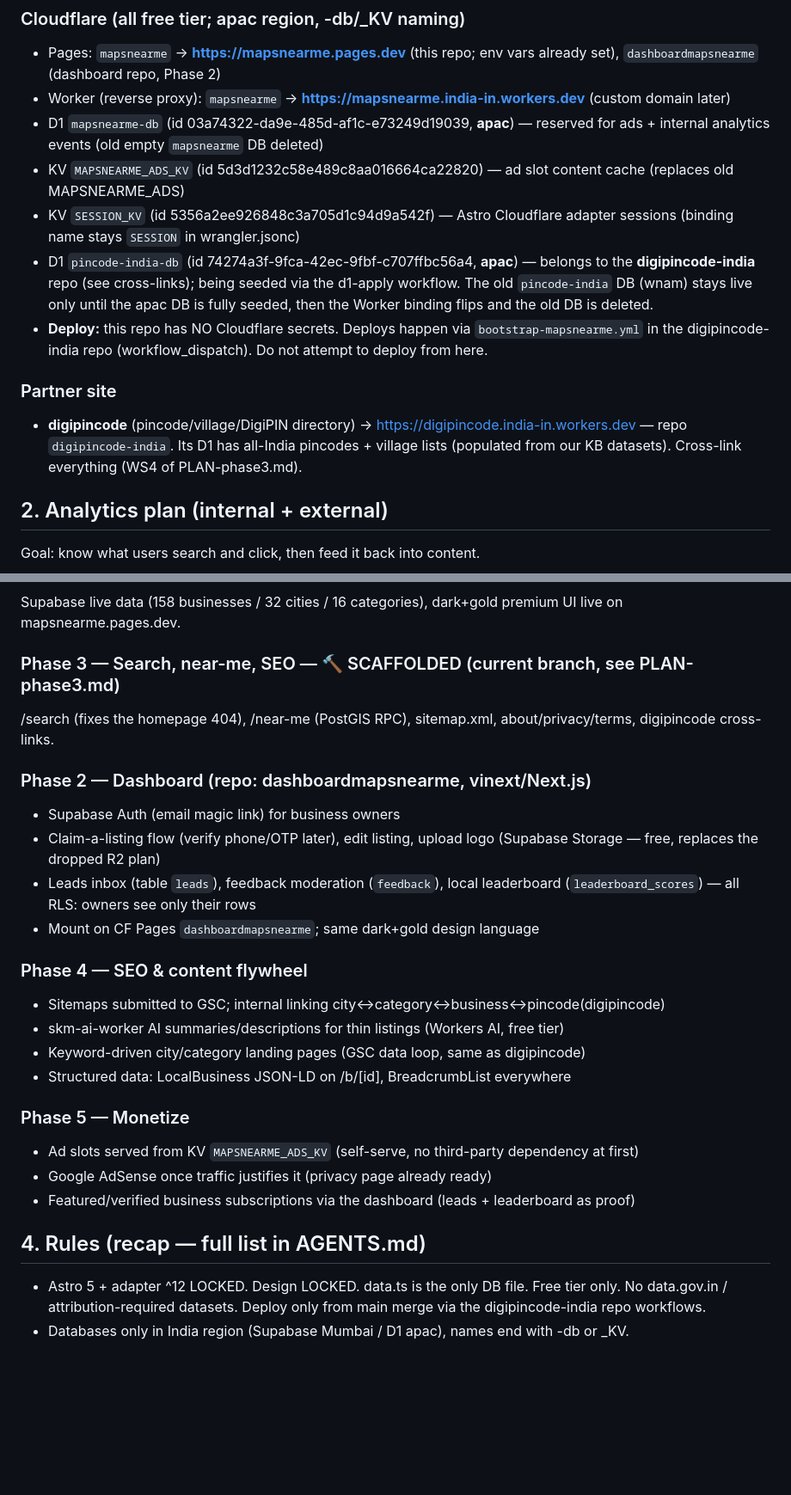
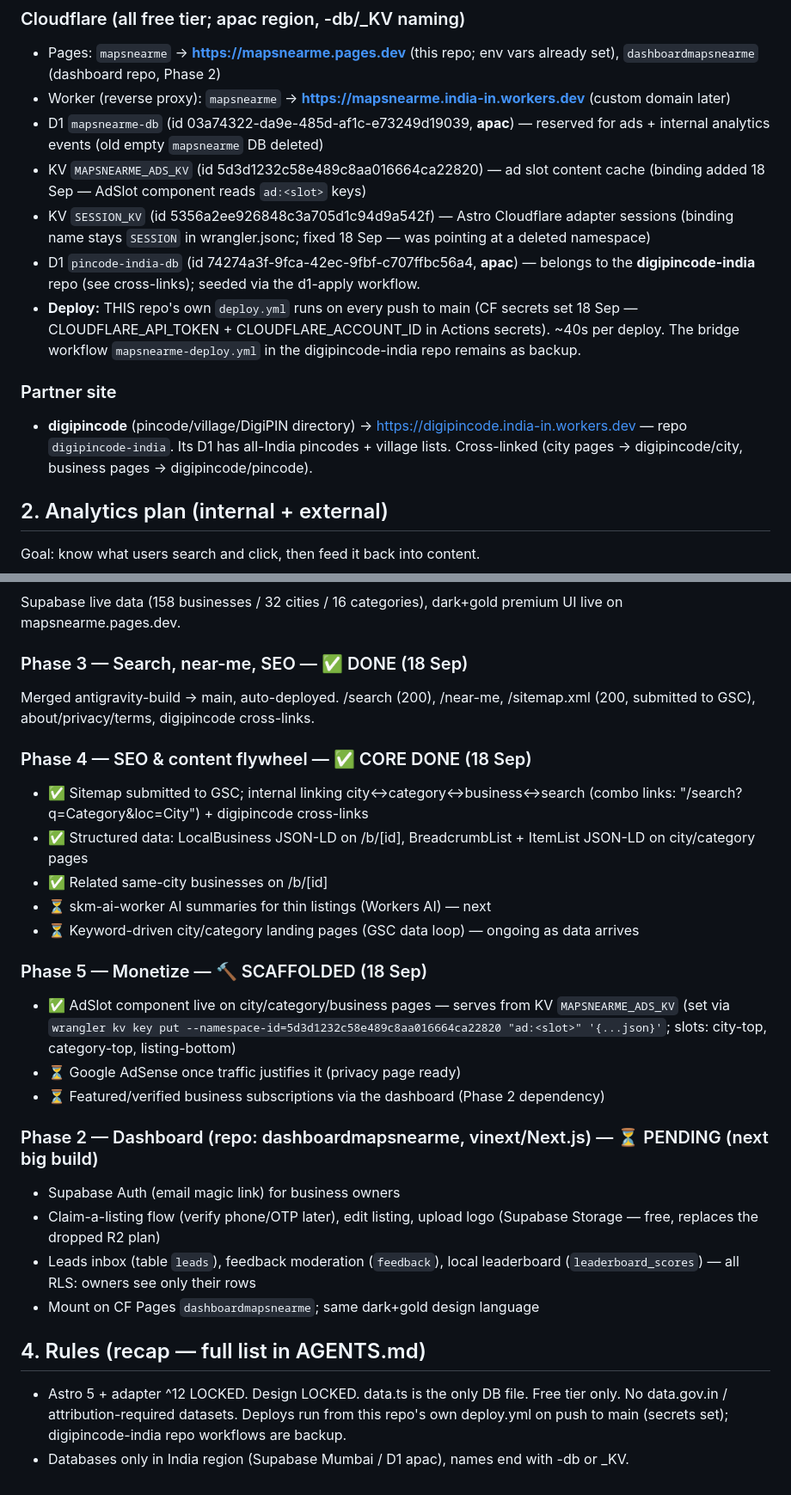
Before and after one commit to skmstudioservices-cyber/mapsnearme, a Markdown page: PLAN-full-roadmap.md, 2 parts joined by grey strips. Shown at 86% size. GitHub-like rendering; blank space fills up the shorter version.

Commit message:
Update roadmap: Phase 3 done, Phase 4 core done, Phase 5 scaffolded, Phase 2 next; deploy docs (own secrets now)

```diff
--- a/PLAN-full-roadmap.md
+++ b/PLAN-full-roadmap.md
@@ -35,13 +35,13 @@ Screenshots of the reference design: `digipincode-india` repo, branch `design-ca
 - Pages: `mapsnearme` → **https://mapsnearme.pages.dev** (this repo; env vars already set), `dashboardmapsnearme` (dashboard repo, Phase 2)
 - Worker (reverse proxy): `mapsnearme` → **https://mapsnearme.india-in.workers.dev** (custom domain later)
 - D1 `mapsnearme-db` (id 03a74322-da9e-485d-af1c-e73249d19039, **apac**) — reserved for ads + internal analytics events (old empty `mapsnearme` DB deleted)
-- KV `MAPSNEARME_ADS_KV` (id 5d3d1232c58e489c8aa016664ca22820) — ad slot content cache (replaces old MAPSNEARME_ADS)
-- KV `SESSION_KV` (id 5356a2ee926848c3a705d1c94d9a542f) — Astro Cloudflare adapter sessions (binding name stays `SESSION` in wrangler.jsonc)
-- D1 `pincode-india-db` (id 74274a3f-9fca-42ec-9fbf-c707ffbc56a4, **apac**) — belongs to the **digipincode-india** repo (see cross-links); being seeded via the d1-apply workflow. The old `pincode-india` DB (wnam) stays live only until the apac DB is fully seeded, then the Worker binding flips and the old DB is deleted.
-- **Deploy:** this repo has NO Cloudflare secrets. Deploys happen via `bootstrap-mapsnearme.yml` in the digipincode-india repo (workflow_dispatch). Do not attempt to deploy from here.
+- KV `MAPSNEARME_ADS_KV` (id 5d3d1232c58e489c8aa016664ca22820) — ad slot content cache (binding added 18 Sep — AdSlot component reads `ad:<slot>` keys)
+- KV `SESSION_KV` (id 5356a2ee926848c3a705d1c94d9a542f) — Astro Cloudflare adapter sessions (binding name stays `SESSION` in wrangler.jsonc; fixed 18 Sep — was pointing at a deleted namespace)
+- D1 `pincode-india-db` (id 74274a3f-9fca-42ec-9fbf-c707ffbc56a4, **apac**) — belongs to the **digipincode-india** repo (see cross-links); seeded via the d1-apply workflow.
+- **Deploy:** THIS repo's own `deploy.yml` runs on every push to main (CF secrets set 18 Sep — CLOUDFLARE_API_TOKEN + CLOUDFLARE_ACCOUNT_ID in Actions secrets). ~40s per deploy. The bridge workflow `mapsnearme-deploy.yml` in the digipincode-india repo remains as backup.
 
 ### Partner site
-- **digipincode** (pincode/village/DigiPIN directory) → https://digipincode.india-in.workers.dev — repo `digipincode-india`. Its D1 has all-India pincodes + village lists (populated from our KB datasets). Cross-link everything (WS4 of PLAN-phase3.md).
+- **digipincode** (pincode/village/DigiPIN directory) → https://digipincode.india-in.workers.dev — repo `digipincode-india`. Its D1 has all-India pincodes + village lists. Cross-linked (city pages → digipincode/city, business pages → digipincode/pincode).
 
 ## 2. Analytics plan (internal + external)
 
@@ -65,26 +65,27 @@ Adapter 5/12 downgrade (404 fix), SESSION KV binding, env vars, working Pages de
 ### Phase 1 — Real data + premium redesign — ✅ DONE
 Supabase live data (158 businesses / 32 cities / 16 categories), dark+gold premium UI live on mapsnearme.pages.dev.
 
-### Phase 3 — Search, near-me, SEO — 🔨 SCAFFOLDED (current branch, see PLAN-phase3.md)
-/search (fixes the homepage 404), /near-me (PostGIS RPC), sitemap.xml, about/privacy/terms, digipincode cross-links.
+### Phase 3 — Search, near-me, SEO — ✅ DONE (18 Sep)
+Merged antigravity-build → main, auto-deployed. /search (200), /near-me, /sitemap.xml (200, submitted to GSC), about/privacy/terms, digipincode cross-links.
 
-### Phase 2 — Dashboard (repo: dashboardmapsnearme, vinext/Next.js)
+### Phase 4 — SEO & content flywheel — ✅ CORE DONE (18 Sep)
+- ✅ Sitemap submitted to GSC; internal linking city↔category↔business↔search (combo links: "/search?q=Category&loc=City") + digipincode cross-links
+- ✅ Structured data: LocalBusiness JSON-LD on /b/[id], BreadcrumbList + ItemList JSON-LD on city/category pages
+- ✅ Related same-city businesses on /b/[id]
+- ⏳ skm-ai-worker AI summaries for thin listings (Workers AI) — next
+- ⏳ Keyword-driven city/category landing pages (GSC data loop) — ongoing as data arrives
+
+### Phase 5 — Monetize — 🔨 SCAFFOLDED (18 Sep)
+- ✅ AdSlot component live on city/category/business pages — serves from KV `MAPSNEARME_ADS_KV` (set via `wrangler kv key put --namespace-id=5d3d1232c58e489c8aa016664ca22820 "ad:<slot>" '{...json}'`; slots: city-top, category-top, listing-bottom)
+- ⏳ Google AdSense once traffic justifies it (privacy page ready)
+- ⏳ Featured/verified business subscriptions via the dashboard (Phase 2 dependency)
+
+### Phase 2 — Dashboard (repo: dashboardmapsnearme, vinext/Next.js) — ⏳ PENDING (next big build)
 - Supabase Auth (email magic link) for business owners
 - Claim-a-listing flow (verify phone/OTP later), edit listing, upload logo (Supabase Storage — free, replaces the dropped R2 plan)
 - Leads inbox (table `leads`), feedback moderation (`feedback`), local leaderboard (`leaderboard_scores`) — all RLS: owners see only their rows
 - Mount on CF Pages `dashboardmapsnearme`; same dark+gold design language
 
-### Phase 4 — SEO & content flywheel
-- Sitemaps submitted to GSC; internal linking city↔category↔business↔pincode(digipincode)
-- skm-ai-worker AI summaries/descriptions for thin listings (Workers AI, free tier)
-- Keyword-driven city/category landing pages (GSC data loop, same as digipincode)
-- Structured data: LocalBusiness JSON-LD on /b/[id], BreadcrumbList everywhere
-
-### Phase 5 — Monetize
-- Ad slots served from KV `MAPSNEARME_ADS_KV` (self-serve, no third-party dependency at first)
-- Google AdSense once traffic justifies it (privacy page already ready)
-- Featured/verified business subscriptions via the dashboard (leads + leaderboard as proof)
-
 ## 4. Rules (recap — full list in AGENTS.md)
-- Astro 5 + adapter ^12 LOCKED. Design LOCKED. data.ts is the only DB file. Free tier only. No data.gov.in / attribution-required datasets. Deploy only from main merge via the digipincode-india repo workflows.
+- Astro 5 + adapter ^12 LOCKED. Design LOCKED. data.ts is the only DB file. Free tier only. No data.gov.in / attribution-required datasets. Deploys run from this repo's own deploy.yml on push to main (secrets set); digipincode-india repo workflows are backup.
 - Databases only in India region (Supabase Mumbai / D1 apac), names end with -db or _KV.
```
Also changed, not shown: other parts of PLAN-full-roadmap.md (+1 -1 lines).
